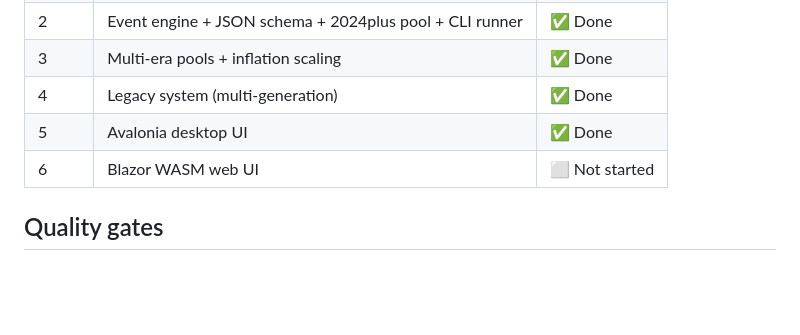
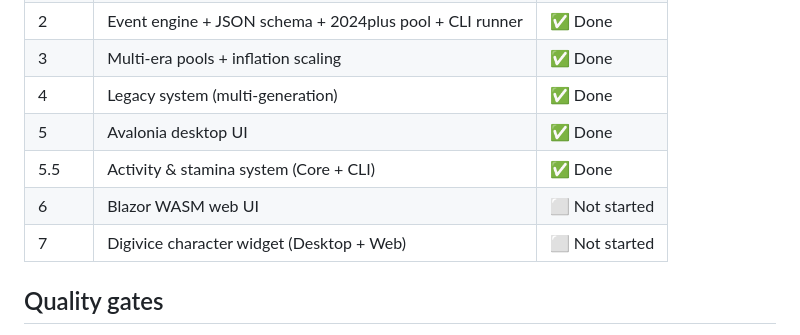
Before and after one commit to Tim321l/life-sim., a Markdown page: README.md, the part around the change. Drawn GitHub-style; blank space fills up the shorter version.

Commit message:
[P5.5-DoD] docs: mark Phase 5.5 done in README phase table
Also adds the Phase 7 (Digivice widget) row from the same spec doc so the
table reflects all phases currently planned, not just the ones already done.

```diff
--- a/README.md
+++ b/README.md
@@ -72,7 +72,9 @@ tests/
 | 3 | Multi-era pools + inflation scaling | ✅ Done |
 | 4 | Legacy system (multi-generation) | ✅ Done |
 | 5 | Avalonia desktop UI | ✅ Done |
+| 5.5 | Activity & stamina system (Core + CLI) | ✅ Done |
 | 6 | Blazor WASM web UI | ⬜ Not started |
+| 7 | Digivice character widget (Desktop + Web) | ⬜ Not started |
 
 ## Quality gates
 
```
